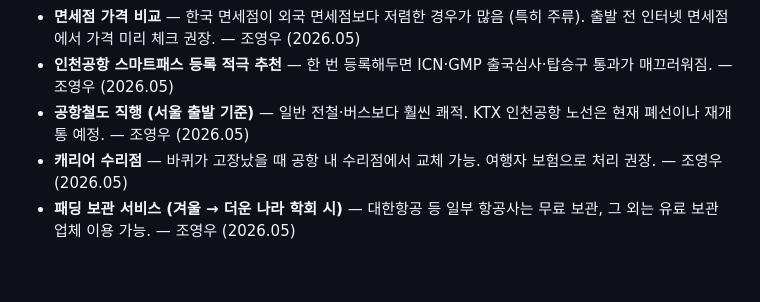
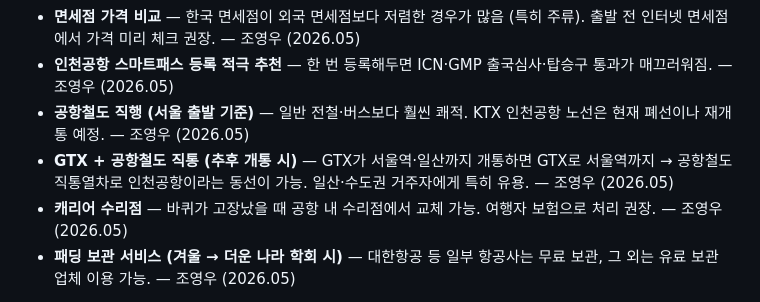
Before and after one commit to DAVIAN-Lab/travel-guide, a Markdown page: countries/korea/seoul.md, the part around the change. Drawn GitHub-style; blank space fills up the shorter version.

Commit message:
서울 ICN: GTX + 공항철도 직통 동선 bullet 추가
Co-Authored-By: Claude Opus 4.7 (1M context) <noreply@anthropic.com>

```diff
--- a/countries/korea/seoul.md
+++ b/countries/korea/seoul.md
@@ -29,6 +29,7 @@
 - **면세점 가격 비교** — 한국 면세점이 외국 면세점보다 저렴한 경우가 많음 (특히 주류). 출발 전 인터넷 면세점에서 가격 미리 체크 권장. — 조영우 (2026.05)
 - **인천공항 스마트패스 등록 적극 추천** — 한 번 등록해두면 ICN·GMP 출국심사·탑승구 통과가 매끄러워짐. — 조영우 (2026.05)
 - **공항철도 직행 (서울 출발 기준)** — 일반 전철·버스보다 훨씬 쾌적. KTX 인천공항 노선은 현재 폐선이나 재개통 예정. — 조영우 (2026.05)
+- **GTX + 공항철도 직통 (추후 개통 시)** — GTX가 서울역·일산까지 개통하면 GTX로 서울역까지 → 공항철도 직통열차로 인천공항이라는 동선이 가능. 일산·수도권 거주자에게 특히 유용. — 조영우 (2026.05)
 - **캐리어 수리점** — 바퀴가 고장났을 때 공항 내 수리점에서 교체 가능. 여행자 보험으로 처리 권장. — 조영우 (2026.05)
 - **패딩 보관 서비스 (겨울 → 더운 나라 학회 시)** — 대한항공 등 일부 항공사는 무료 보관, 그 외는 유료 보관 업체 이용 가능. — 조영우 (2026.05)
 
```
